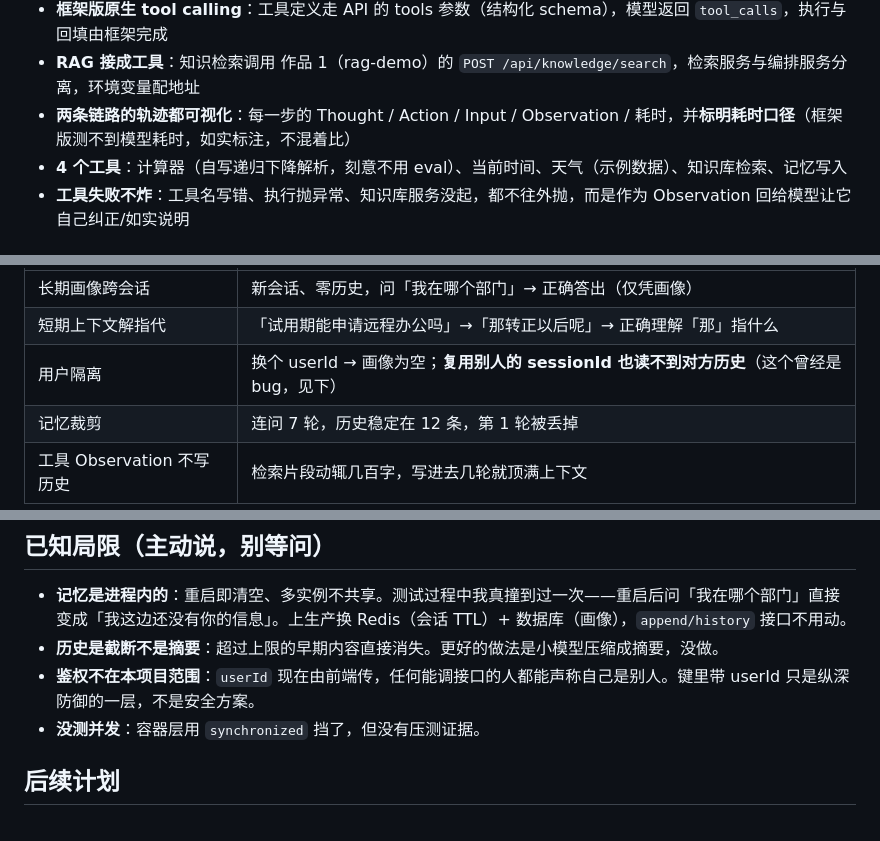
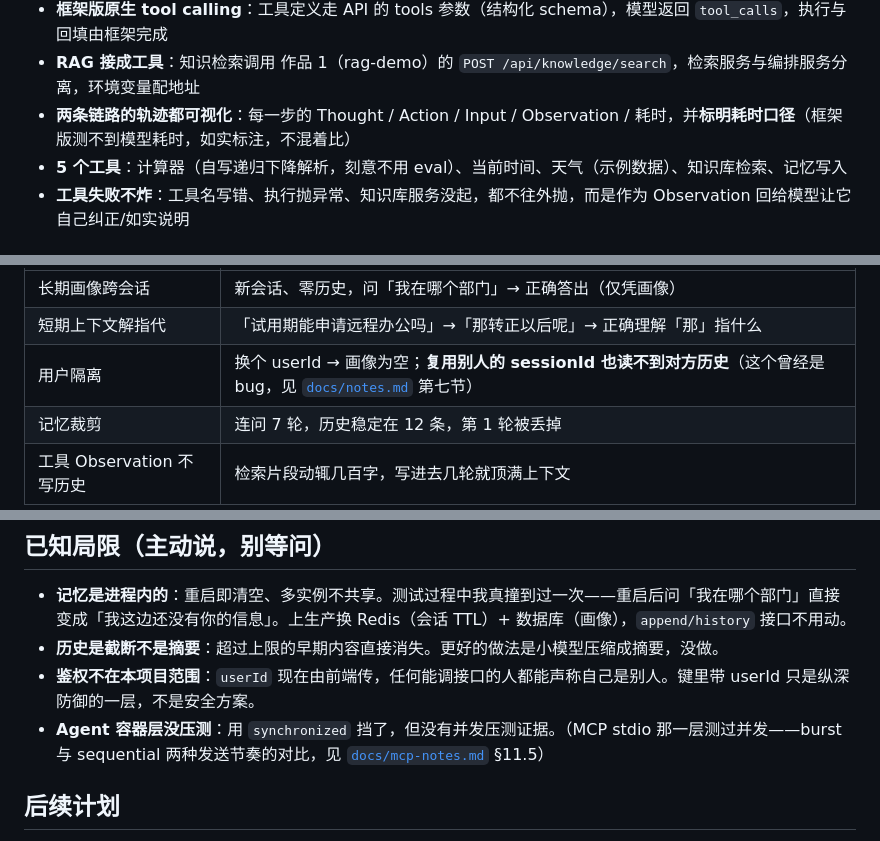
Before and after one commit to yzf-king/agent-demo, a Markdown page: README.md, 3 parts joined by grey strips. Rendered like a GitHub page.

Commit message:
docs: README 修四处事实性错误（工具数 / 架构图说明 / 悬空引用 / 并发局限）
对着代码逐条核出来的，都是会影响可信度的地方：

- 「4 个工具」实际是 5 个（tools/ 下五个类，README 自己列了五项）。
  这种数字对不上，面试官读到的不是笔误而是"他没数清自己做了什么"
- 架构图写「记忆的读写点只在这里」与同一张图的 memory_save → M_L 边矛盾。
  实情：会话史的读写都在 Web 层（AgentController.append）；
  长期画像的**写入只在工具层**（MemorySaveTool.put），Web 层对画像只有
  读（render/facts）和清空（clear）。改成准确表述，别留一个第二层就塌的断言
- 实测表「（这个曾经是 bug，见下）」指向的"下"是空的 TODO 占位 → 改指 notes.md 第七节
- 「没测并发」写窄了：MCP stdio 那一层是测过的（burst vs sequential），
  还测出了框架版背靠背发会丢响应。拆成两句，顺手补上 mcp-notes 的链接

Co-Authored-By: Claude <noreply@anthropic.com>

```diff
--- a/README.md
+++ b/README.md
@@ -17,7 +17,7 @@
 - **框架版原生 tool calling**：工具定义走 API 的 tools 参数（结构化 schema），模型返回 `tool_calls`，执行与回填由框架完成
 - **RAG 接成工具**：知识检索调用 作品 1（rag-demo）的 `POST /api/knowledge/search`，检索服务与编排服务分离，环境变量配地址
 - **两条链路的轨迹都可视化**：每一步的 Thought / Action / Input / Observation / 耗时，并**标明耗时口径**（框架版测不到模型耗时，如实标注，不混着比）
-- **4 个工具**：计算器（自写递归下降解析，刻意不用 eval）、当前时间、天气（示例数据）、知识库检索、记忆写入
+- **5 个工具**：计算器（自写递归下降解析，刻意不用 eval）、当前时间、天气（示例数据）、知识库检索、记忆写入
 - **工具失败不炸**：工具名写错、执行抛异常、知识库服务没起，都不往外抛，而是作为 Observation 回给模型让它自己纠正/如实说明
 
 ## 技术栈
@@ -125,7 +125,7 @@ curl -G "http://localhost:8083/api/agent/compare" --data-urlencode "q=(1200*0.8)
 |---|---|
 | 长期画像跨会话 | 新会话、零历史，问「我在哪个部门」→ 正确答出（仅凭画像） |
 | 短期上下文解指代 | 「试用期能申请远程办公吗」→「那转正以后呢」→ 正确理解「那」指什么 |
-| 用户隔离 | 换个 userId → 画像为空；**复用别人的 sessionId 也读不到对方历史**（这个曾经是 bug，见下） |
+| 用户隔离 | 换个 userId → 画像为空；**复用别人的 sessionId 也读不到对方历史**（这个曾经是 bug，见 [`docs/notes.md`](docs/notes.md) 第七节） |
 | 记忆裁剪 | 连问 7 轮，历史稳定在 12 条，第 1 轮被丢掉 |
 | 工具 Observation 不写历史 | 检索片段动辄几百字，写进去几轮就顶满上下文 |
 
@@ -166,7 +166,7 @@ docs/notes.md                       # 原理笔记：两条链路差别、RAG
 - **记忆是进程内的**：重启即清空、多实例不共享。测试过程中我真撞到过一次——重启后问「我在哪个部门」直接变成「我这边还没有你的信息」。上生产换 Redis（会话 TTL）+ 数据库（画像），`append/history` 接口不用动。
 - **历史是截断不是摘要**：超过上限的早期内容直接消失。更好的做法是小模型压缩成摘要，没做。
 - **鉴权不在本项目范围**：`userId` 现在由前端传，任何能调接口的人都能声称自己是别人。键里带 userId 只是纵深防御的一层，不是安全方案。
-- **没测并发**：容器层用 `synchronized` 挡了，但没有压测证据。
+- **Agent 容器层没压测**：用 `synchronized` 挡了，但没有并发压测证据。（MCP stdio 那一层测过并发——burst 与 sequential 两种发送节奏的对比，见 [`docs/mcp-notes.md`](docs/mcp-notes.md) §11.5）
 
 ## 后续计划
 
```
Also changed, not shown: other parts of README.md (+1 -1 lines).
